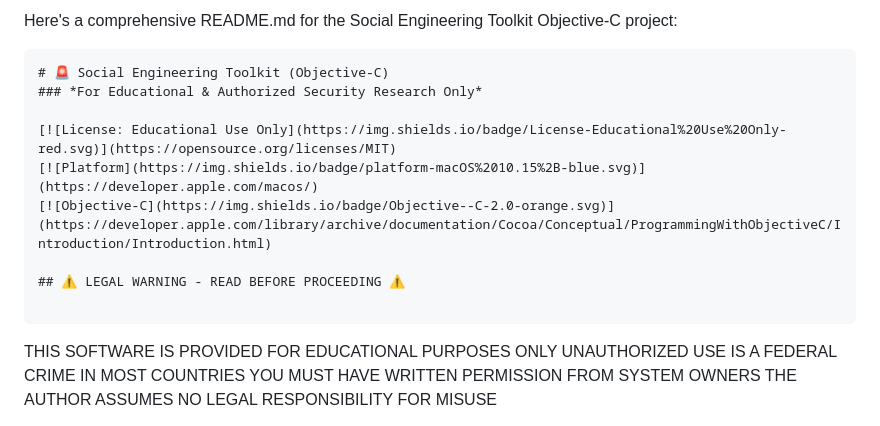
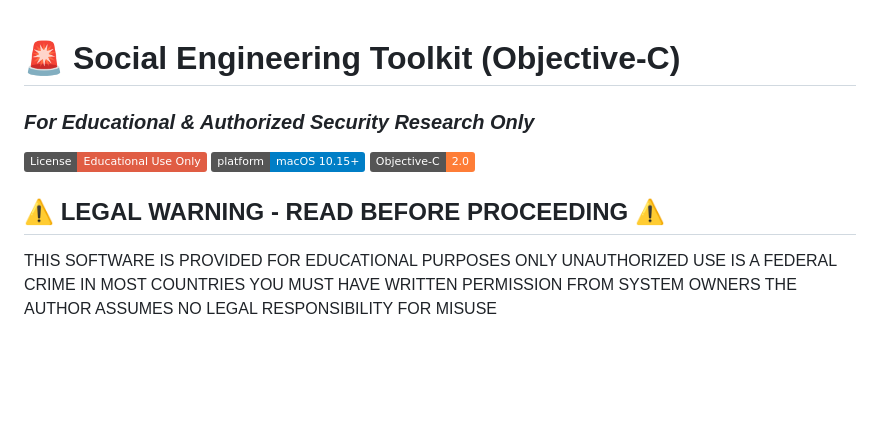
Before and after one commit to phntmzn/obj-se, a Markdown page: README.md, the part around the change. Rendered like a GitHub page; badges without logos; blank space fills up the shorter version.

````diff
--- a/README.md
+++ b/README.md
@@ -1,6 +1,5 @@
-Here's a comprehensive README.md for the Social Engineering Toolkit Objective-C project:
 
-```markdown
+
 # 🚨 Social Engineering Toolkit (Objective-C)
 ### *For Educational & Authorized Security Research Only*
 
@@ -10,7 +9,7 @@ Here's a comprehensive README.md for the Social Engineering Toolkit Objective-C
 
 ## ⚠️ LEGAL WARNING - READ BEFORE PROCEEDING ⚠️
 
-```
+
 THIS SOFTWARE IS PROVIDED FOR EDUCATIONAL PURPOSES ONLY
 UNAUTHORIZED USE IS A FEDERAL CRIME IN MOST COUNTRIES
 YOU MUST HAVE WRITTEN PERMISSION FROM SYSTEM OWNERS
````
